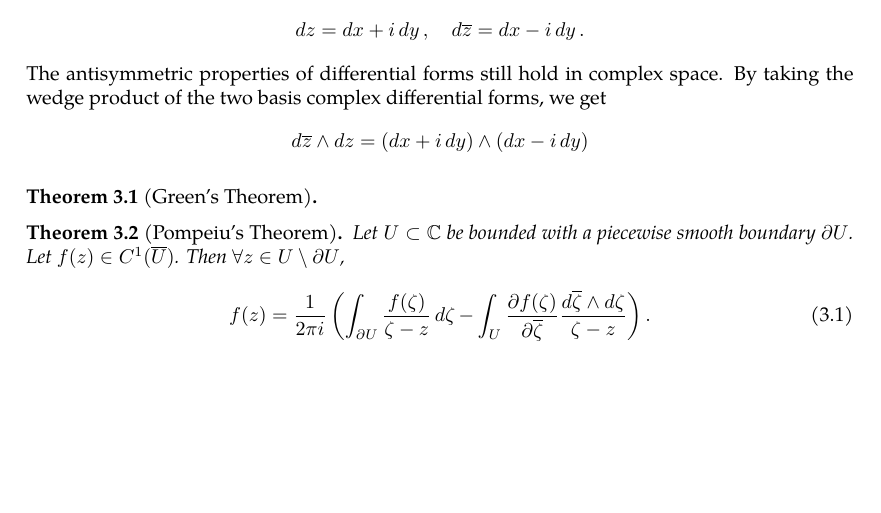
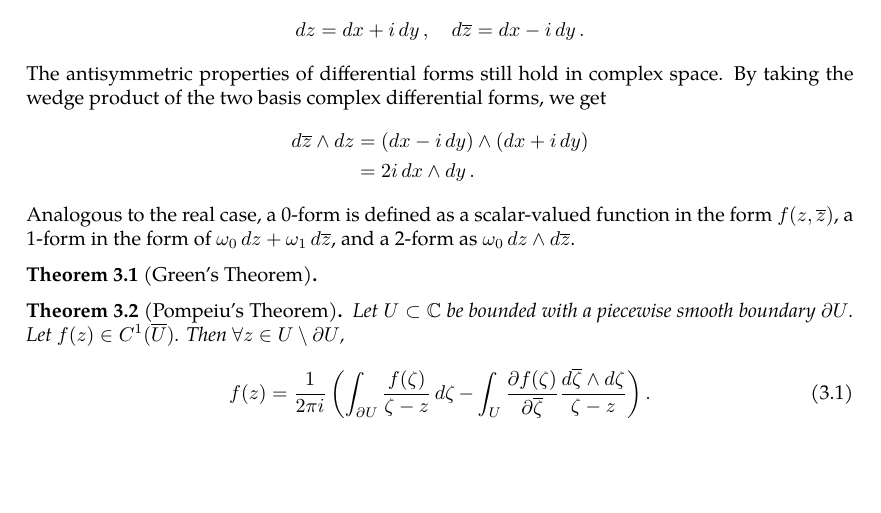
Before and after one commit to slipperking/complex-analysis-latex, a LaTeX document (main.tex): part of page 9 of 11, cut so that both start at the same text, the shorter picture padded with empty space. Compiled offline with pdfLaTeX.

Commit message:
overleaf_to_git (Sun May 18 19:38:42 2025 -0700): update main.tex from r1968 to r1985

```diff
--- a/main.tex
+++ b/main.tex
@@ -255,7 +255,11 @@ If equation \eqref{eq:wirtingerderivative1} is set equal to 0, then it is the eq
 \section{Complex Integration}
 It is important to know the differential 2-forms even for a single variable complex function. Consider \(z=x+iy\) and \(\overline{z}=x-iy\). We can then write their corresponding differentials:
 \[\ddz=\ddx+i\ddy,\quad\dd{\overline{z}}=\ddx-i\ddy.\]
-The antisymmetric properties of differential forms still hold in complex space. By taking the wedge product of the two basis complex differential forms, we get \[\dd{\overline{z}}\wedge\ddz=\paren{\ddx+i\ddy}\wedge\paren{\ddx-i\ddy}\]
+The antisymmetric properties of differential forms still hold in complex space. By taking the wedge product of the two basis complex differential forms, we get \begin{align*}
+    \dd{\overline{z}}\wedge\ddz&=\paren{\ddx-i\ddy}\wedge\paren{\ddx+i\ddy}\\
+    &=2i\ddx\wedge\ddy.
+\end{align*}
+Analogous to the real case, a 0-form is defined as a scalar-valued function in the form \(f\paren{z,\overline{z}}\), a 1-form in the form of \(\omega_0\ddz+\omega_1\dd{\overline{z}}\), and a 2-form as \(\omega_0\ddz\wedge\dd{\overline{z}}\).
 \begin{theorem}[Green's Theorem]\label{theorem:complexgreen}
 
 \end{theorem}
```
